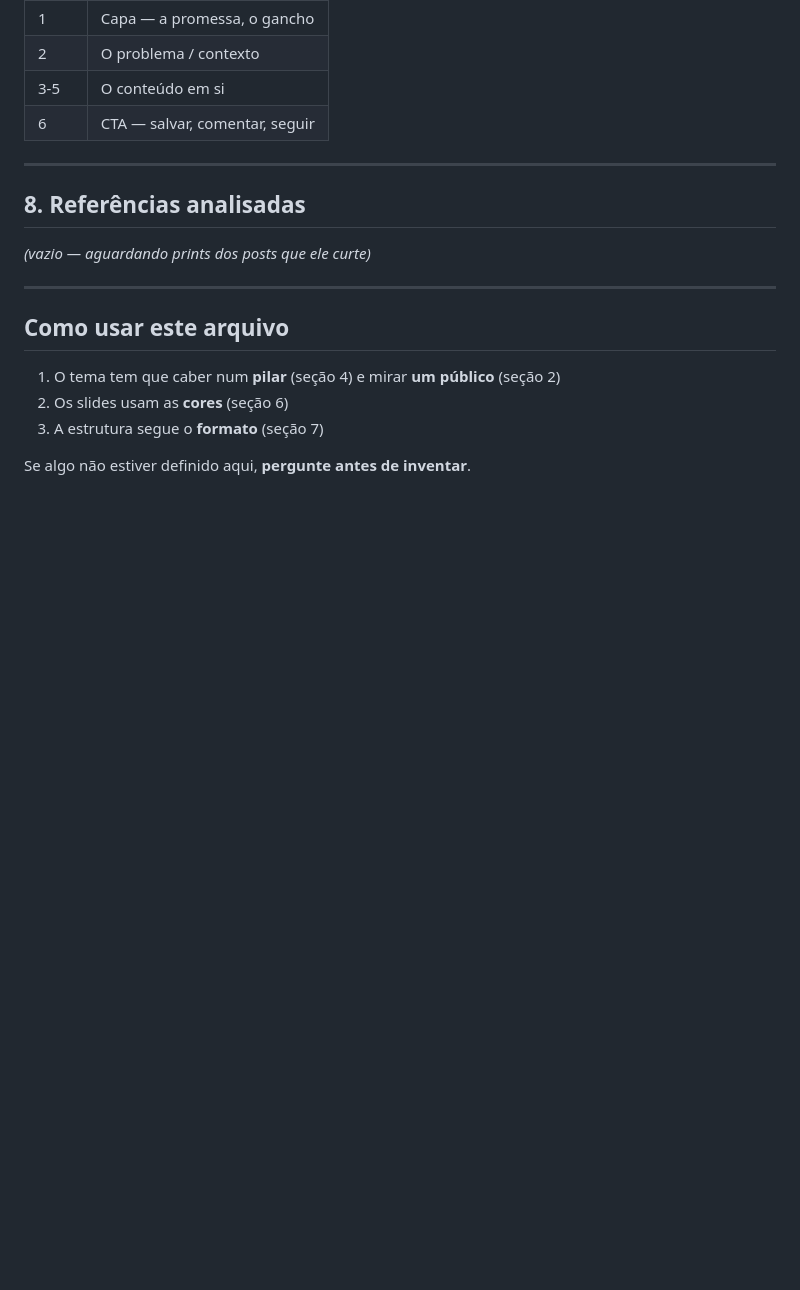
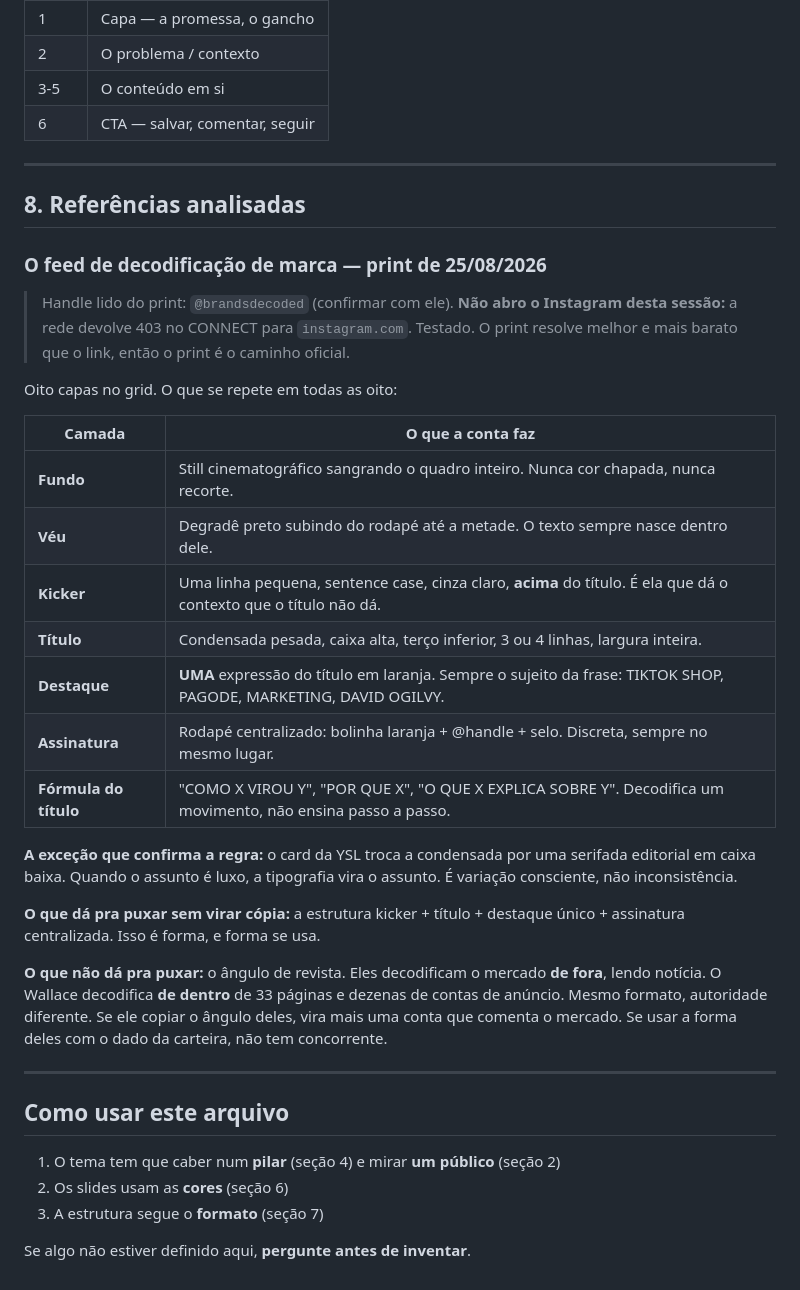
Before and after one commit to wallaceribas21-hue/credenciais-insta, a Markdown page: marca/PERFIL.md, the part around the change. Drawn GitHub-style; blank space fills up the shorter version.

Commit message:
Registra a referencia editorial e ensina a wr-arte a desenhar a capa nova

```diff
--- a/marca/PERFIL.md
+++ b/marca/PERFIL.md
@@ -159,7 +159,38 @@ o oposto — editorial, sentence case, laranja contido. Corrigido.
 
 ## 8. Referências analisadas
 
-_(vazio — aguardando prints dos posts que ele curte)_
+### O feed de decodificação de marca — print de 25/08/2026
+
+> Handle lido do print: `@brandsdecoded` (confirmar com ele).
+> **Não abro o Instagram desta sessão:** a rede devolve 403 no CONNECT
+> para `instagram.com`. Testado. O print resolve melhor e mais barato
+> que o link, então o print é o caminho oficial.
+
+Oito capas no grid. O que se repete em todas as oito:
+
+| Camada | O que a conta faz |
+|---|---|
+| **Fundo** | Still cinematográfico sangrando o quadro inteiro. Nunca cor chapada, nunca recorte. |
+| **Véu** | Degradê preto subindo do rodapé até a metade. O texto sempre nasce dentro dele. |
+| **Kicker** | Uma linha pequena, sentence case, cinza claro, **acima** do título. É ela que dá o contexto que o título não dá. |
+| **Título** | Condensada pesada, caixa alta, terço inferior, 3 ou 4 linhas, largura inteira. |
+| **Destaque** | **UMA** expressão do título em laranja. Sempre o sujeito da frase: TIKTOK SHOP, PAGODE, MARKETING, DAVID OGILVY. |
+| **Assinatura** | Rodapé centralizado: bolinha laranja + @handle + selo. Discreta, sempre no mesmo lugar. |
+| **Fórmula do título** | "COMO X VIROU Y", "POR QUE X", "O QUE X EXPLICA SOBRE Y". Decodifica um movimento, não ensina passo a passo. |
+
+**A exceção que confirma a regra:** o card da YSL troca a condensada por
+uma serifada editorial em caixa baixa. Quando o assunto é luxo, a
+tipografia vira o assunto. É variação consciente, não inconsistência.
+
+**O que dá pra puxar sem virar cópia:** a estrutura kicker + título +
+destaque único + assinatura centralizada. Isso é forma, e forma se usa.
+
+**O que não dá pra puxar:** o ângulo de revista. Eles decodificam o
+mercado **de fora**, lendo notícia. O Wallace decodifica **de dentro** de
+33 páginas e dezenas de contas de anúncio. Mesmo formato, autoridade
+diferente. Se ele copiar o ângulo deles, vira mais uma conta que comenta
+o mercado. Se usar a forma deles com o dado da carteira, não tem
+concorrente.
 
 ---
 
```
Also changed, not shown: 1 other file.
